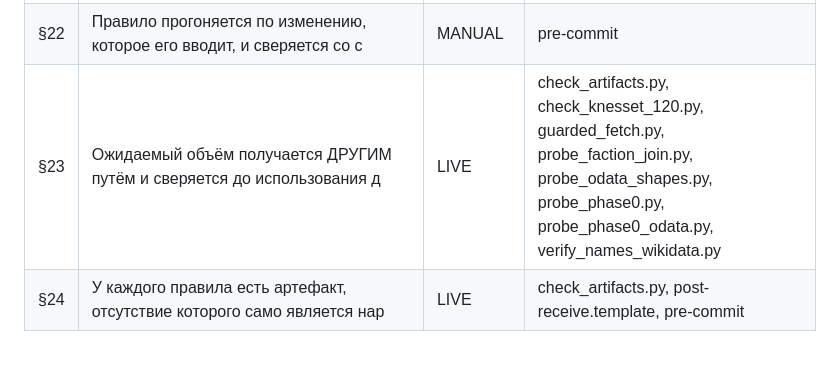
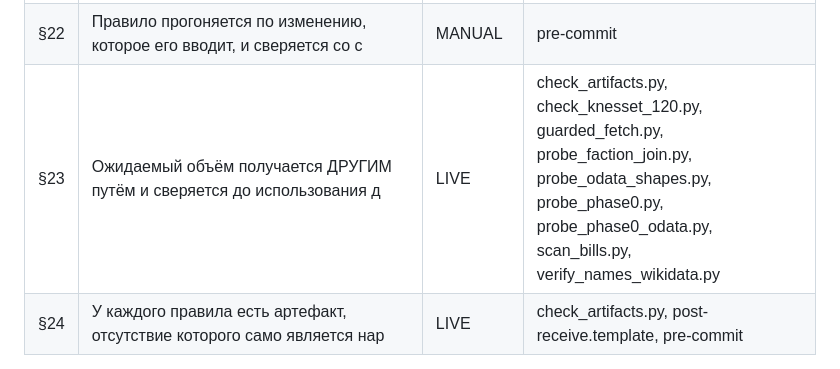
Before and after one commit to larrynovsky/knesset-2026, a Markdown page: docs/reference/ENFORCEMENT.md, the part around the change. Drawn GitHub-style.

Commit message:
ENFORCEMENT: перегенерирован — scan_bills.py теперь у §23
Артефакт генерируется pre-commit'ом ПОСЛЕ staging, поэтому всегда остаётся
грязным на один коммит. Это дефект порядка в хуке, а не в правиле; записан,
чтобы не выглядело как ручная правка генерируемого файла.

```diff
--- a/docs/reference/ENFORCEMENT.md
+++ b/docs/reference/ENFORCEMENT.md
@@ -32,7 +32,7 @@
 | §20 | Не называть сделанным то, у чего нет краснеющего механизма. | MANUAL | post-receive.template, pre-commit, verify_names_wikidata.py |
 | §21 | Риск → исполняемая проверка, а не строка в плане. | MANUAL | — |
 | §22 | Правило прогоняется по изменению, которое его вводит, и сверяется со с | MANUAL | pre-commit |
-| §23 | Ожидаемый объём получается ДРУГИМ путём и сверяется до использования д | LIVE | check_artifacts.py, check_knesset_120.py, guarded_fetch.py, probe_faction_join.py, probe_odata_shapes.py, probe_phase0.py, probe_phase0_odata.py, verify_names_wikidata.py |
+| §23 | Ожидаемый объём получается ДРУГИМ путём и сверяется до использования д | LIVE | check_artifacts.py, check_knesset_120.py, guarded_fetch.py, probe_faction_join.py, probe_odata_shapes.py, probe_phase0.py, probe_phase0_odata.py, scan_bills.py, verify_names_wikidata.py |
 | §24 | У каждого правила есть артефакт, отсутствие которого само является нар | LIVE | check_artifacts.py, post-receive.template, pre-commit |
 
 Всего правил: 24 · заявлено LIVE: 3 · упомянуто в коде: 15
```
